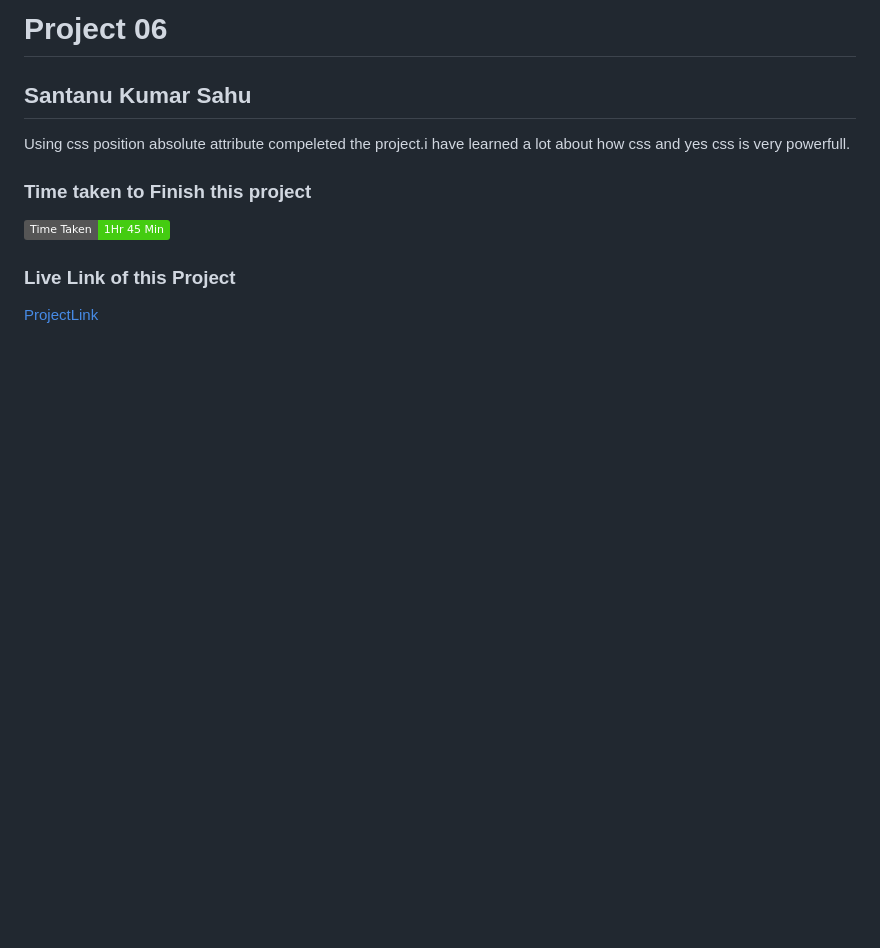
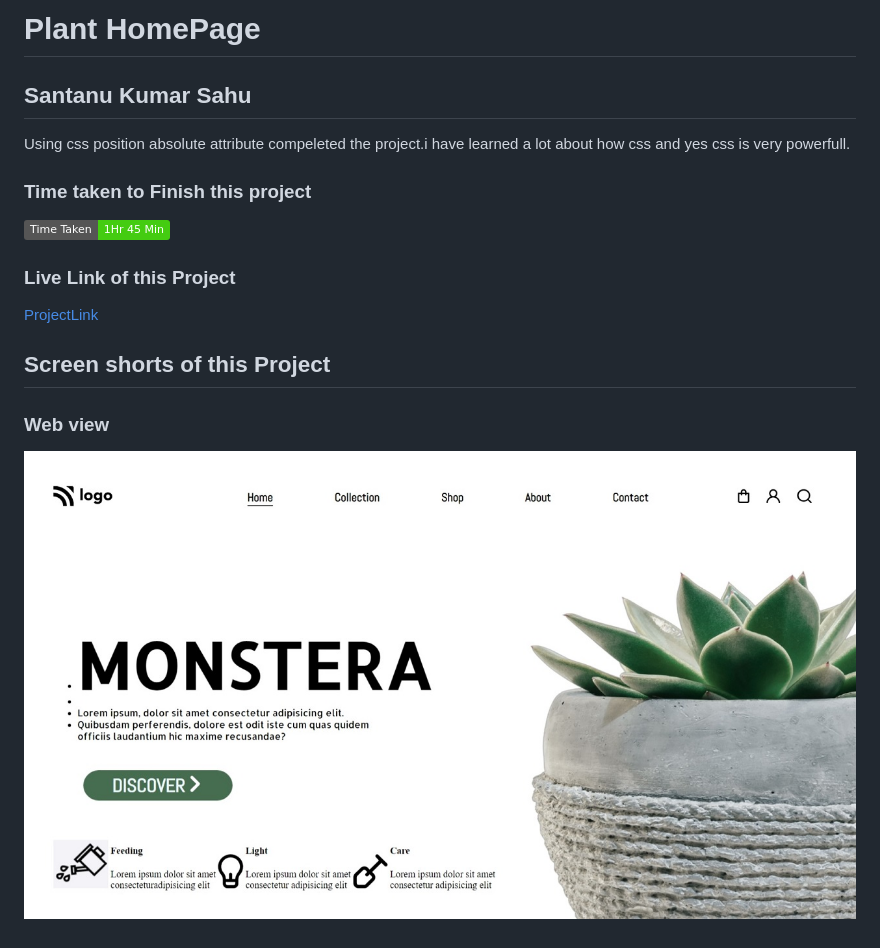
Before and after one commit to Santanu06/-FSJSWD_Project06, a Markdown page: README.md, the part around the change. Rendered like a GitHub page; pictures changed too: screenshots/web-view.jpeg (added); badges without logos; blank space fills up the shorter version.

Commit message:
Changes done in index.html and readme.md file

```diff
--- a/README.md
+++ b/README.md
@@ -1,4 +1,4 @@
-# Project 06
+# Plant HomePage
 
 ## Santanu Kumar Sahu
 
@@ -9,3 +9,8 @@ Using css position absolute attribute compeleted the project.i have learned a lo
 
 ### Live Link of this Project
 [ProjectLink](https://fsjswdproject06.netlify.appp)
+
+## Screen shorts of this Project
+
+### Web view
+![Web view](/screenshots/web-view.jpeg)
```
Also changed, not shown: 1 other file.
